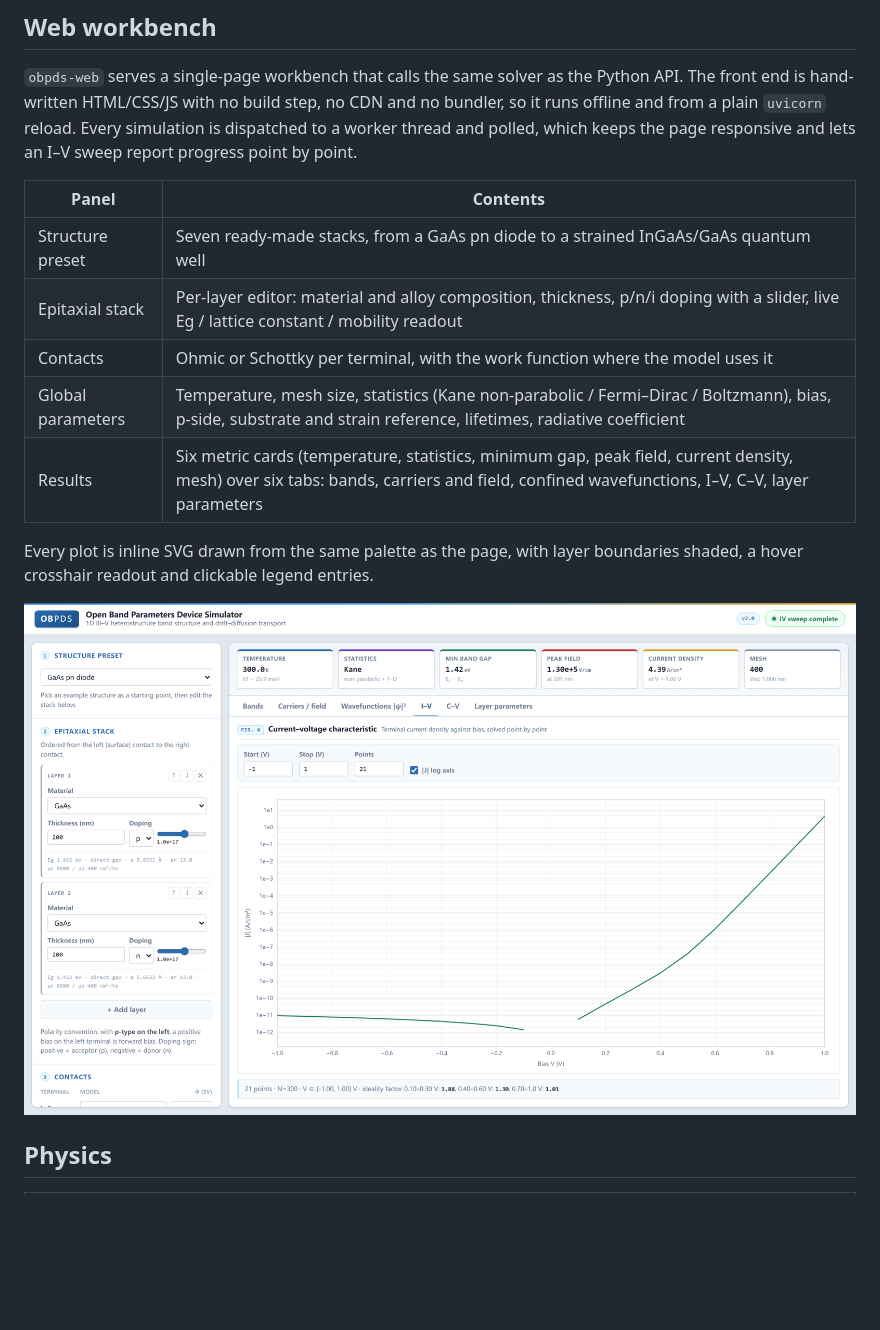
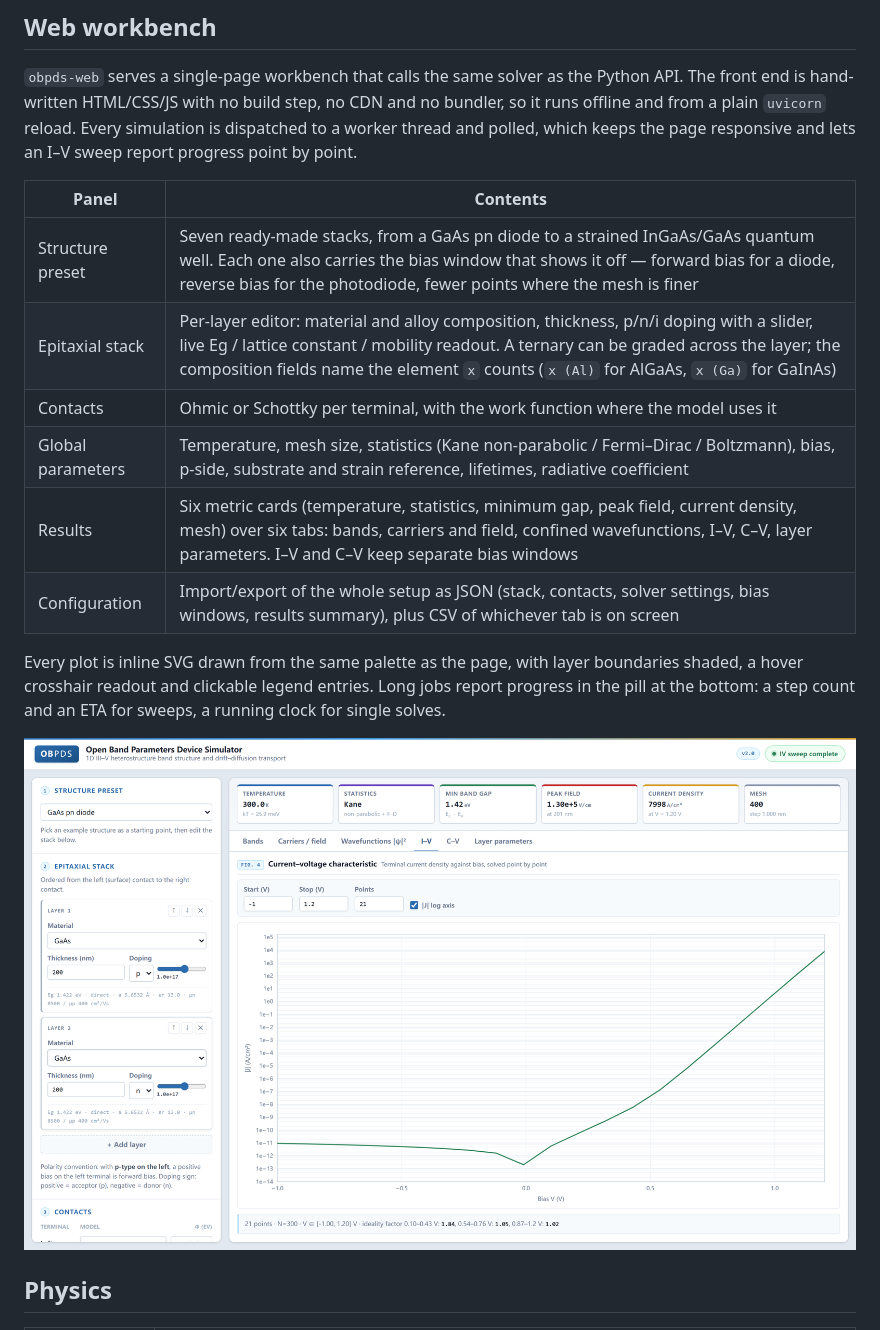
Before and after one commit to zjuking/OpenBandCalculation, a Markdown page: README.md, the part around the change. Drawn GitHub-style; pictures changed too: docs/web-results.png; blank space fills up the shorter version.

```diff
--- a/README.md
+++ b/README.md
@@ -63,14 +63,17 @@ responsive and lets an I–V sweep report progress point by point.
 
 | Panel | Contents |
 | --- | --- |
-| Structure preset | Seven ready-made stacks, from a GaAs pn diode to a strained InGaAs/GaAs quantum well |
-| Epitaxial stack | Per-layer editor: material and alloy composition, thickness, p/n/i doping with a slider, live Eg / lattice constant / mobility readout |
+| Structure preset | Seven ready-made stacks, from a GaAs pn diode to a strained InGaAs/GaAs quantum well. Each one also carries the bias window that shows it off — forward bias for a diode, reverse bias for the photodiode, fewer points where the mesh is finer |
+| Epitaxial stack | Per-layer editor: material and alloy composition, thickness, p/n/i doping with a slider, live Eg / lattice constant / mobility readout. A ternary can be graded across the layer; the composition fields name the element `x` counts (`x (Al)` for AlGaAs, `x (Ga)` for GaInAs) |
 | Contacts | Ohmic or Schottky per terminal, with the work function where the model uses it |
 | Global parameters | Temperature, mesh size, statistics (Kane non-parabolic / Fermi–Dirac / Boltzmann), bias, p-side, substrate and strain reference, lifetimes, radiative coefficient |
-| Results | Six metric cards (temperature, statistics, minimum gap, peak field, current density, mesh) over six tabs: bands, carriers and field, confined wavefunctions, I–V, C–V, layer parameters |
+| Results | Six metric cards (temperature, statistics, minimum gap, peak field, current density, mesh) over six tabs: bands, carriers and field, confined wavefunctions, I–V, C–V, layer parameters. I–V and C–V keep separate bias windows |
+| Configuration | Import/export of the whole setup as JSON (stack, contacts, solver settings, bias windows, results summary), plus CSV of whichever tab is on screen |
 
 Every plot is inline SVG drawn from the same palette as the page, with layer
 boundaries shaded, a hover crosshair readout and clickable legend entries.
+Long jobs report progress in the pill at the bottom: a step count and an ETA for
+sweeps, a running clock for single solves.
 
 ![I–V sweep in the OBPDS web workbench](docs/web-results.png)
 
```
Also changed, not shown: docs/web-ui.png, 7 other files.
